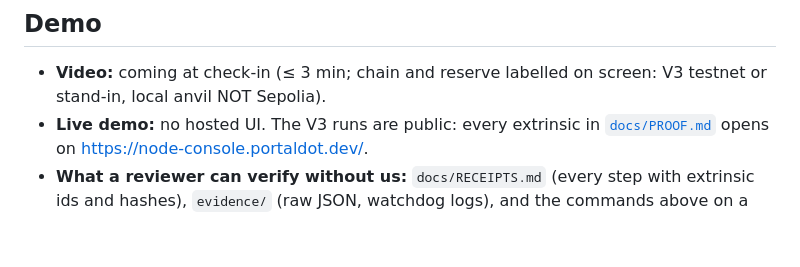
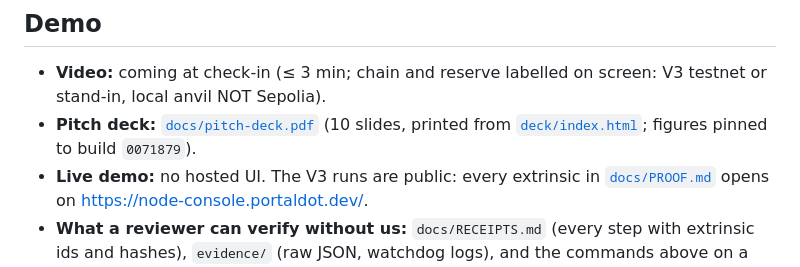
Before and after one commit to edycutjong/portaldot-hackathon-2026-ballast-edycu, a Markdown page: README.md, the part around the change. GitHub-like rendering; blank space fills up the shorter version.

Commit message:
README: link the pitch deck in the Demo section

```diff
--- a/README.md
+++ b/README.md
@@ -218,6 +218,7 @@ the chain's deposit constants, refuses to start if the funder is short, and depl
 ## Demo
 
 - **Video:** coming at check-in (≤ 3 min; chain and reserve labelled on screen: V3 testnet or stand-in, local anvil NOT Sepolia).
+- **Pitch deck:** [`docs/pitch-deck.pdf`](docs/pitch-deck.pdf) (10 slides, printed from [`deck/index.html`](deck/index.html); figures pinned to build `0071879`).
 - **Live demo:** no hosted UI. The V3 runs are public: every extrinsic in [`docs/PROOF.md`](docs/PROOF.md) opens on https://node-console.portaldot.dev/.
 - **What a reviewer can verify without us:** `docs/RECEIPTS.md` (every step with extrinsic ids and hashes), `evidence/` (raw JSON, watchdog logs),
   and the commands above on a fresh chain (they produce new ids and hashes; the committed receipts re-fetch only against the author's node).
```
